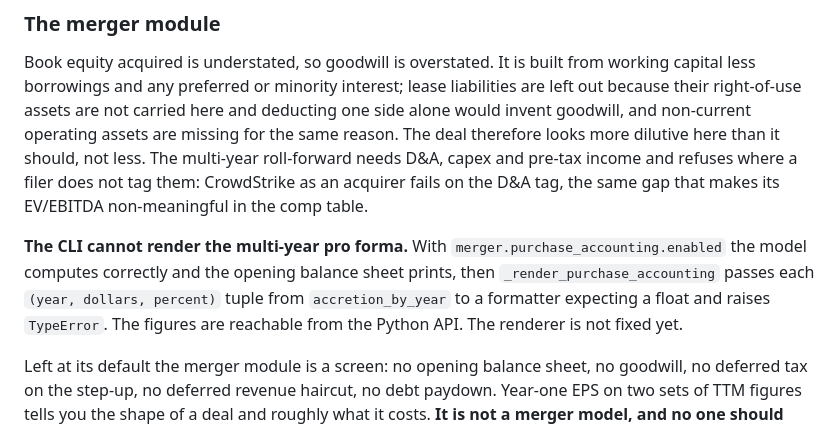
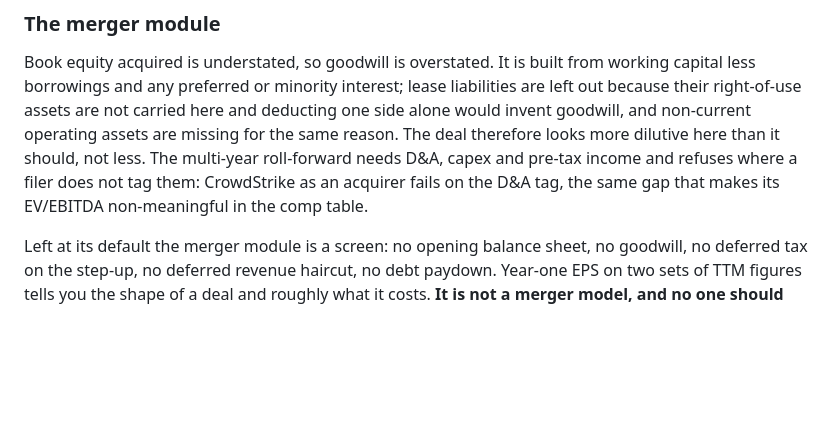
Before and after one commit to ruhan-sahasi/techval, a Markdown page: README.md, the part around the change. GitHub-like rendering; blank space fills up the shorter version.

Commit message:
Drop the README's note that the pro forma cannot render
The renderer crash it describes was fixed on 11 September, and two CLI tests have run the merger command end to end with purchase accounting on ever since.

```diff
--- a/README.md
+++ b/README.md
@@ -1915,13 +1915,6 @@ roll-forward needs D&A, capex and pre-tax income and refuses where a filer does
 not tag them: CrowdStrike as an acquirer fails on the D&A tag, the same gap
 that makes its EV/EBITDA non-meaningful in the comp table.
 
-**The CLI cannot render the multi-year pro forma.** With
-`merger.purchase_accounting.enabled` the model computes correctly and the
-opening balance sheet prints, then `_render_purchase_accounting` passes each
-`(year, dollars, percent)` tuple from `accretion_by_year` to a formatter
-expecting a float and raises `TypeError`. The figures are reachable from the
-Python API. The renderer is not fixed yet.
-
 Left at its default the merger module is a screen: no opening balance sheet, no
 goodwill, no deferred tax on the step-up, no deferred revenue haircut, no debt
 paydown. Year-one EPS on two sets of TTM figures tells you the shape of a deal
```
